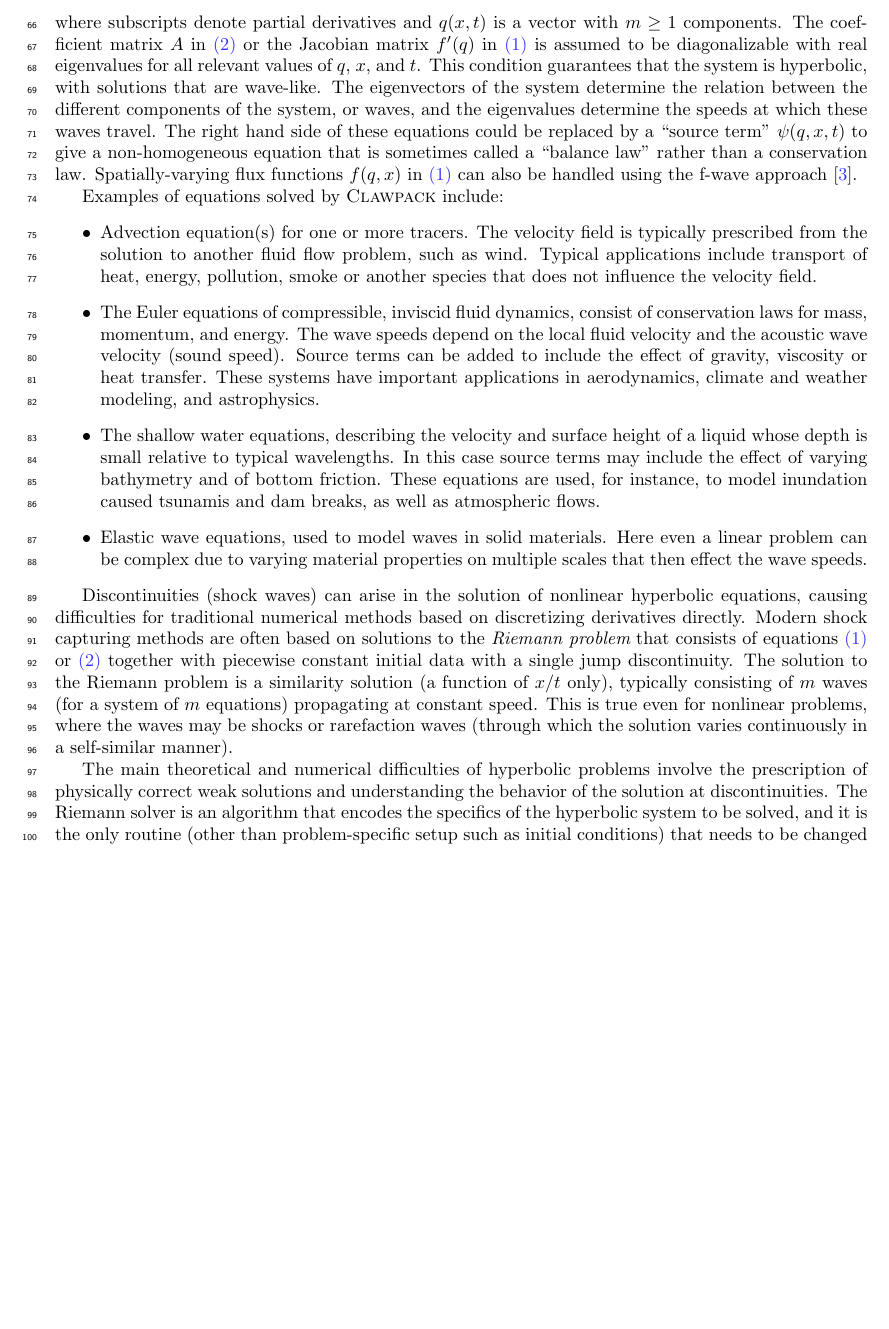
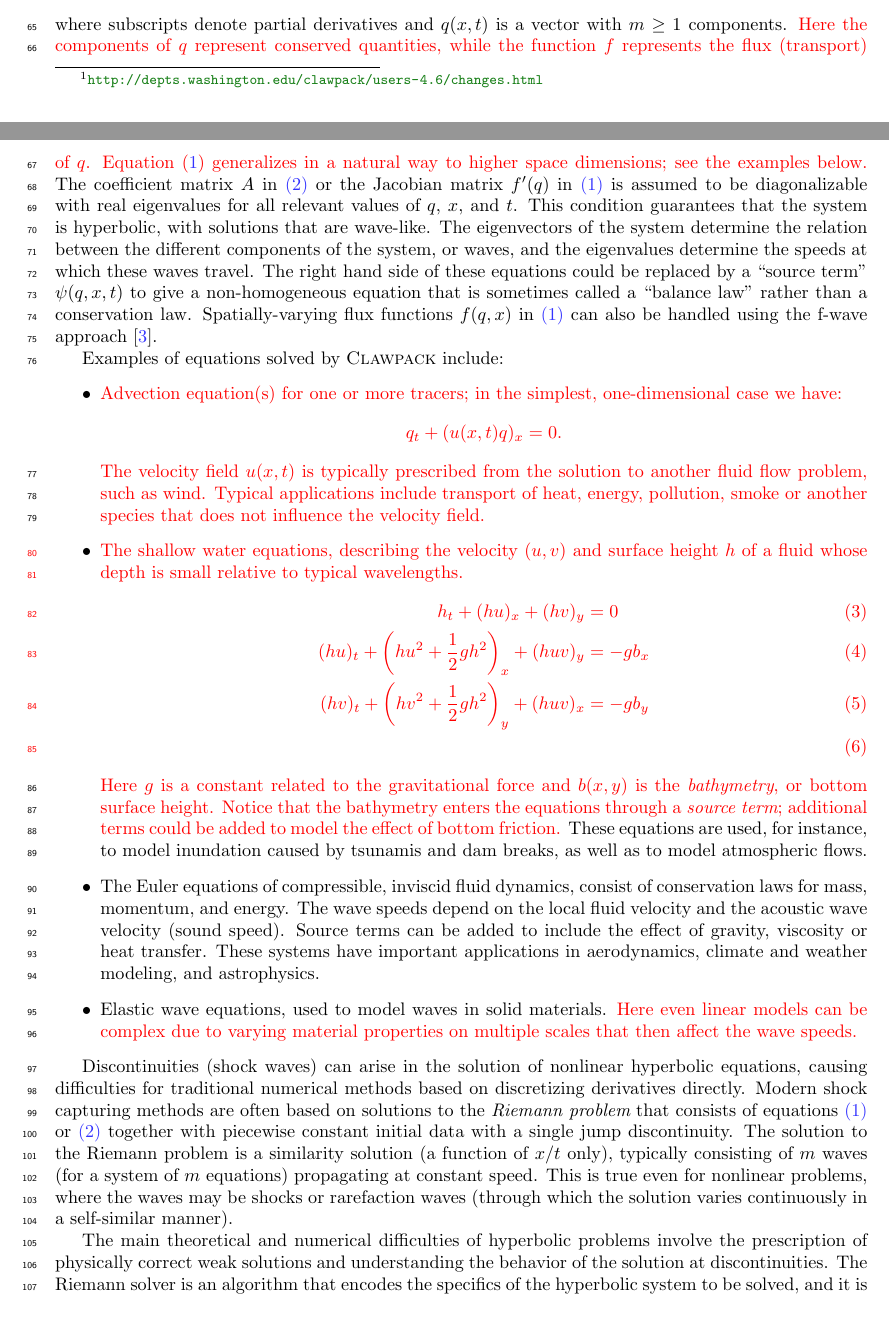
Before and after one commit to clawpack/doc, a LaTeX paper (papers/clawpack-5x/paper.tex, which reads papers/clawpack-5x/intro.tex): part of page 3 of 19 before the commit and two parts of pages 2 and 3 of 20 after it, the two joined at a grey line, cut so that both start at the same text, the shorter picture padded with empty space. Compiled offline with pdfLaTeX.

Commit message:
Resolve several referee comments:
- Change the title
- Examples of q and f
- list dependencies
- Citing PETSc

Also fixed a couple of typos.

```diff
--- a/papers/clawpack-5x/intro.tex
+++ b/papers/clawpack-5x/intro.tex
@@ -104,7 +103,12 @@ or non-conservative linear systems
 q_t(x,t) + A(x) q(x,t)_x = 0,
 \end{equation}
 where subscripts denote partial derivatives and $q(x,t)$ is a vector with
-$m\ge 1$ components.  The coefficient matrix $A$ in \cref{eq:hyp1b} or
+$m\ge 1$ components.
+\revised{Here the components of $q$ represent conserved quantities, while the
+function $f$ represents the flux (transport) of $q$.
+Equation \eqref{eq:hyp1a} generalizes in a natural way to higher
+space dimensions; see the examples below.}
+The coefficient matrix $A$ in \cref{eq:hyp1b} or
 the Jacobian matrix $f'(q)$ in \cref{eq:hyp1a} is assumed to be
 diagonalizable with real eigenvalues for all relevant values of
 $q$, $x$, and $t$.  This condition guarantees that the system is hyperbolic,
@@ -120,26 +124,38 @@ conservation law.  Spatially-varying flux functions $f(q,x)$ in
 
 Examples of equations solved by \clawpack include:
 \begin{itemize}
-  \item  Advection equation(s) for one or more tracers.  The velocity field is
-    typically prescribed from the solution to another fluid flow problem, such
-    as wind.  Typical applications include transport of heat, energy, pollution,
-    smoke or another species that does not influence the velocity field.
+    \item  \revised{Advection equation(s) for one or more tracers; in the simplest,
+      one-dimensional case we have:
+      $$q_t + (u(x,t)q)_x = 0.$$
+      The velocity field $u(x,t)$ is
+      typically prescribed from the solution to another fluid flow problem, such
+      as wind.  Typical applications include transport of heat, energy, pollution,
+      smoke or another species that does not influence the velocity field.}
+    \item \revised{The shallow water equations, describing the velocity $(u,v)$ and
+        surface height $h$ of a fluid whose depth is small relative to
+        typical wavelengths.
+        \begin{align}
+            h_t + (hu)_x + (hv)_y & = 0 \\
+            (hu)_t + \left(hu^2 + \frac{1}{2} g h^2\right)_x + (huv)_y & = -g b_x \\
+            (hv)_t + \left(hv^2 + \frac{1}{2} g h^2\right)_y + (huv)_x & = -g b_y \\
+        \end{align}
+        Here $g$ is a constant related to the gravitational force and
+        $b(x,y)$ is the {\em bathymetry}, or bottom surface height.
+        Notice that the bathymetry enters the equations through a
+        {\em source term}; additional terms could be added to model
+        the effect of bottom friction.}
+        These equations are used, for instance, to model inundation
+        caused by tsunamis and dam breaks, as well as to model atmospheric flows.
     \item The Euler equations of compressible, inviscid fluid dynamics, consist
-    of conservation laws for mass, momentum, and energy.
+        of conservation laws for mass, momentum, and energy.
         The wave speeds depend on the local fluid velocity
         and the acoustic wave velocity (sound speed).  Source terms can be added
         to include the effect of gravity, viscosity or heat transfer.
         These systems have important applications in
         aerodynamics, climate and weather modeling, and astrophysics.
-    \item The shallow water equations, describing the velocity and
-        surface height of a liquid whose depth is small relative to
-        typical wavelengths.  In this case source terms may include
-        the effect of varying bathymetry and of bottom friction.
-        These equations are used, for instance, to model inundation
-        caused tsunamis and dam breaks, as well as atmospheric flows.
     \item Elastic wave equations, used to model waves in solid
-    materials.  Here even a linear problem can be complex due to varying
-    material properties on multiple scales that then effect the wave speeds.
+        materials.  \revised{Here even linear models can be complex due to varying
+        material properties on multiple scales that then affect the wave speeds.}
 \end{itemize}
 %For a one-dimensional problem \cref{eq:hyp1a} or \cref{eq:hyp1b},
 %the {\em Riemann problem} consists of the equation together with
```
Also changed, not shown: papers/clawpack-5x/amrclaw.tex (+1 -1 lines), papers/clawpack-5x/development.tex (+14 -1 lines), papers/clawpack-5x/global.tex (+1 -1 lines), papers/clawpack-5x/paper.tex (+1 -1 lines), papers/clawpack-5x/intro.tex (17 more changed lines).
